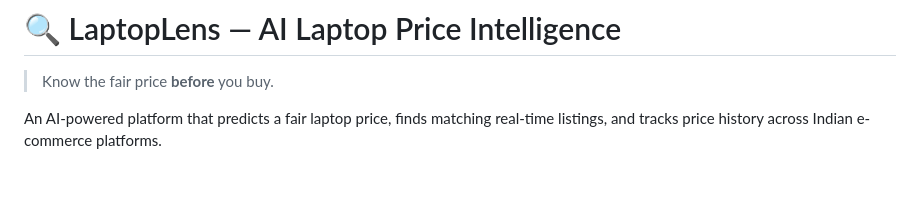
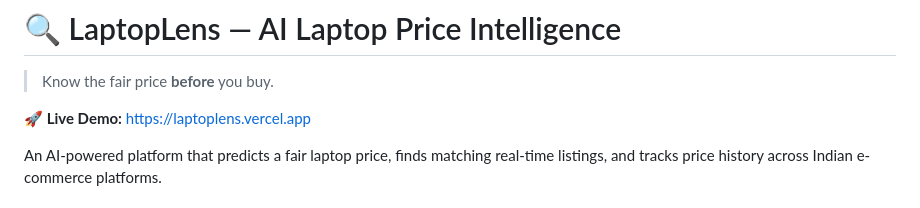
Before and after one commit to Lakshay-Naharwal/Laptoplens, a Markdown page: README.md, the part around the change. Rendered like a GitHub page; blank space fills up the shorter version.

Commit message:
Add Vercel live demo link

```diff
--- a/README.md
+++ b/README.md
@@ -12,6 +12,8 @@ pinned: true
 # 🔍 LaptopLens — AI Laptop Price Intelligence
 
 > Know the fair price **before** you buy.
+
+**🚀 Live Demo:** [https://laptoplens.vercel.app](https://laptoplens.vercel.app)
 
 An AI-powered platform that predicts a fair laptop price, finds matching real-time listings, and tracks price history across Indian e-commerce platforms.
 
```
